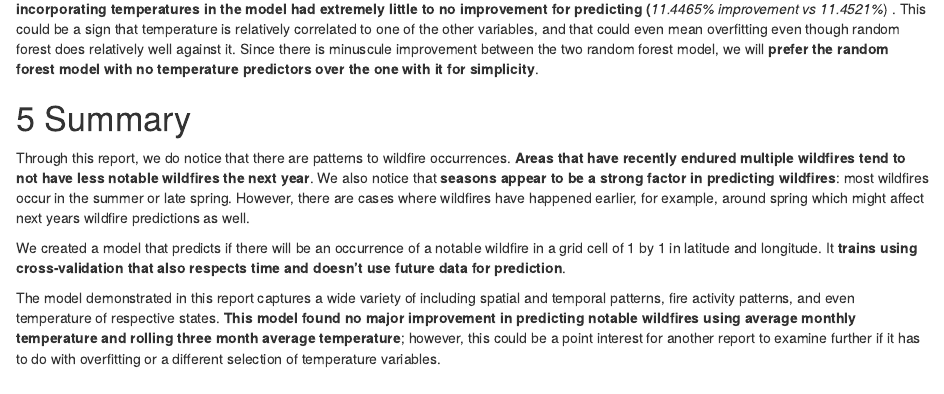
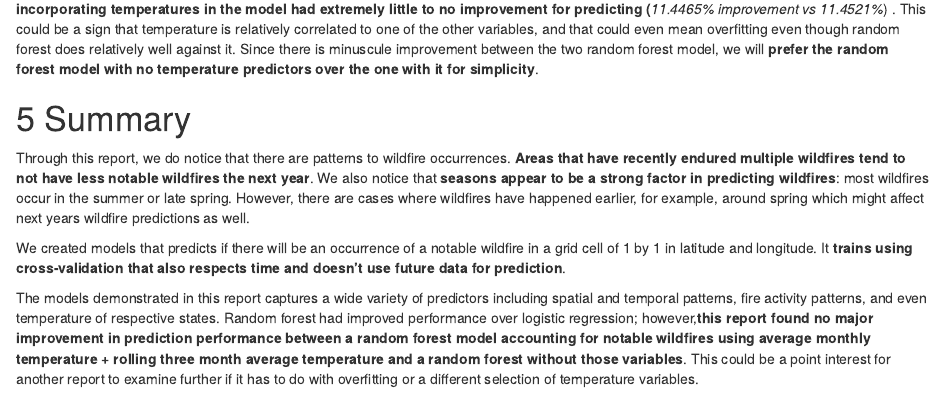
Before and after one commit to pigeon1234567890/STA141A_Wildfire_Prediction, an R Markdown document (Report.Rmd): the page in a window 1100 px wide, from 13060 px down. Rendered offline with R 4.5, knitr and Pandoc, with nearby package versions; some code elsewhere in the file could not run offline.

Commit message:
tweaked summary

```diff
--- a/Report.Rmd
+++ b/Report.Rmd
@@ -538,6 +538,6 @@ cat('\nOverall, Random forest with temperature predictors outperforms logistic r
 
 Through this report, we do notice that there are patterns to wildfire occurrences. **Areas that have recently endured multiple wildfires tend to not have less notable wildfires the next year**. We also notice that **seasons appear to be a strong factor in predicting wildfires**: most wildfires occur in the summer or late spring. However, there are cases where wildfires have happened earlier, for example, around spring which might affect next years wildfire predictions as well.
 
-We created a model that predicts if there will be an occurrence of a notable wildfire in a grid cell of 1 by 1 in latitude and longitude. It **trains using cross-validation that also respects time and doesn't use future data for prediction**.
+We created models that predicts if there will be an occurrence of a notable wildfire in a grid cell of 1 by 1 in latitude and longitude. It **trains using cross-validation that also respects time and doesn't use future data for prediction**.
 
-The model demonstrated in this report captures a wide variety of including spatial and temporal patterns, fire activity patterns, and even temperature of respective states. **This model found no major improvement in predicting notable wildfires using average monthly temperature and rolling three month average temperature**; however, this could be a point interest for another report to examine further if it has to do with overfitting or a different selection of temperature variables.
+The models demonstrated in this report captures a wide variety of predictors including spatial and temporal patterns, fire activity patterns, and even temperature of respective states. Random forest had improved performance over logistic regression; however,**this report found no major improvement in prediction performance between a random forest model accounting for notable wildfires using average monthly temperature + rolling three month average temperature and a random forest without those variables**. This could be a point interest for another report to examine further if it has to do with overfitting or a different selection of temperature variables.
```
Also changed, not shown: 1 other file.
